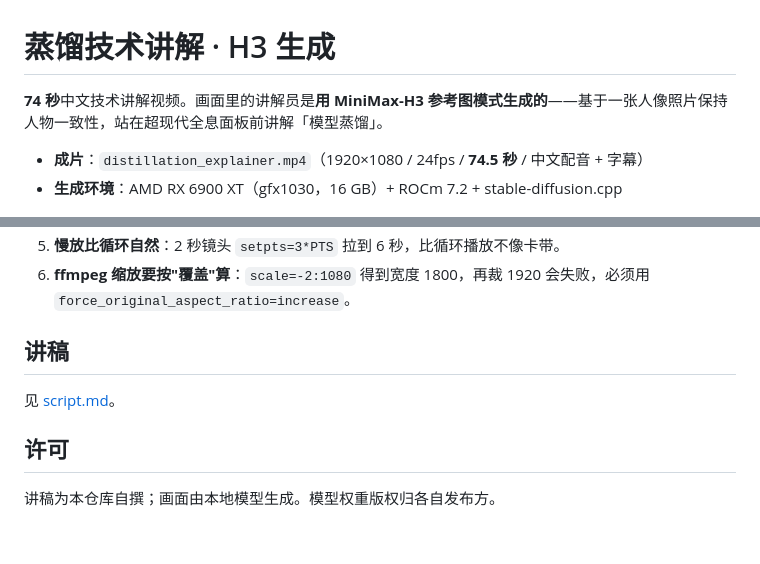
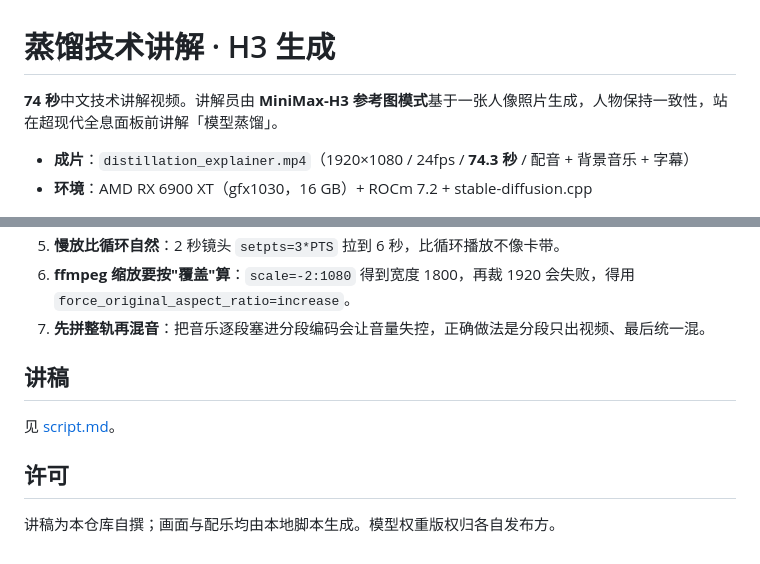
Before and after one commit to q760440238/h3-distillation-explainer, a Markdown page: README.md, 2 parts joined by grey strips. Drawn GitHub-style.

```diff
--- a/README.md
+++ b/README.md
@@ -1,9 +1,9 @@
 # 蒸馏技术讲解 · H3 生成
 
-**74 秒**中文技术讲解视频。画面里的讲解员是**用 MiniMax-H3 参考图模式生成的**——基于一张人像照片保持人物一致性，站在超现代全息面板前讲解「模型蒸馏」。
+**74 秒**中文技术讲解视频。讲解员由 **MiniMax-H3 参考图模式**基于一张人像照片生成，人物保持一致性，站在超现代全息面板前讲解「模型蒸馏」。
 
-- **成片**：`distillation_explainer.mp4`（1920×1080 / 24fps / **74.5 秒** / 中文配音 + 字幕）
-- **生成环境**：AMD RX 6900 XT（gfx1030，16 GB）+ ROCm 7.2 + stable-diffusion.cpp
+- **成片**：`distillation_explainer.mp4`（1920×1080 / 24fps / **74.3 秒** / 配音 + 背景音乐 + 字幕）
+- **环境**：AMD RX 6900 XT（gfx1030，16 GB）+ ROCm 7.2 + stable-diffusion.cpp
 
 ![片头](samples/intro.jpg)
 
@@ -84,5 +84,6 @@ py pipeline\assemble.py b d g2 g3 g4 g5 g6 # 5) 合成
 5. **慢放比循环自然**：2 秒镜头 `setpts=3*PTS` 拉到 6 秒，比循环播放不像卡带。
-6. **ffmpeg 缩放要按"覆盖"算**：`scale=-2:1080` 得到宽度 1800，再裁 1920 会失败，必须用 `force_original_aspect_ratio=increase`。
+6. **ffmpeg 缩放要按"覆盖"算**：`scale=-2:1080` 得到宽度 1800，再裁 1920 会失败，得用 `force_original_aspect_ratio=increase`。
+7. **先拼整轨再混音**：把音乐逐段塞进分段编码会让音量失控，正确做法是分段只出视频、最后统一混。
 
 ## 讲稿
 
@@ -90,4 +91,4 @@ py pipeline\assemble.py b d g2 g3 g4 g5 g6 # 5) 合成
 
 ## 许可
 
-讲稿为本仓库自撰；画面由本地模型生成。模型权重版权归各自发布方。
+讲稿为本仓库自撰；画面与配乐均由本地脚本生成。模型权重版权归各自发布方。
```
Also changed, not shown: other parts of README.md (+39 -39 lines), samples/clips_faces.jpg (added), samples/face_check.jpg (added), samples/review_sheet.jpg, 6 other files.
